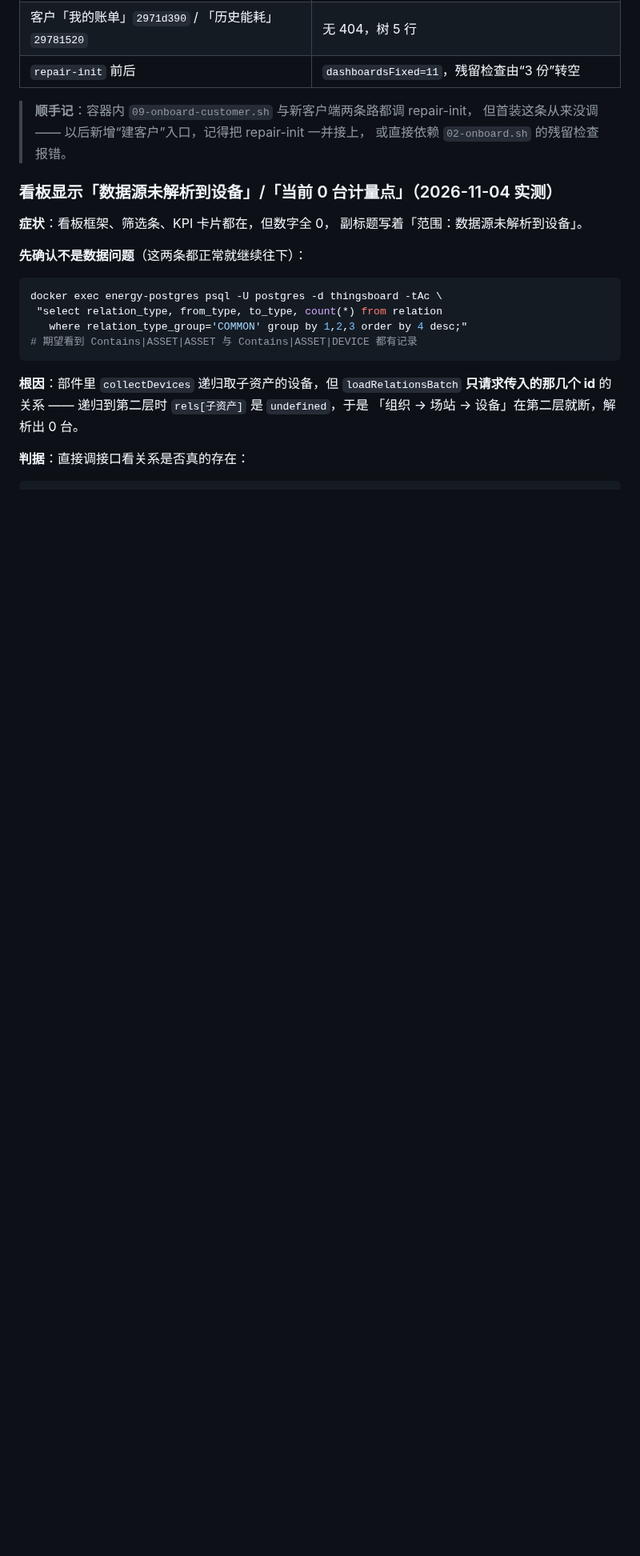
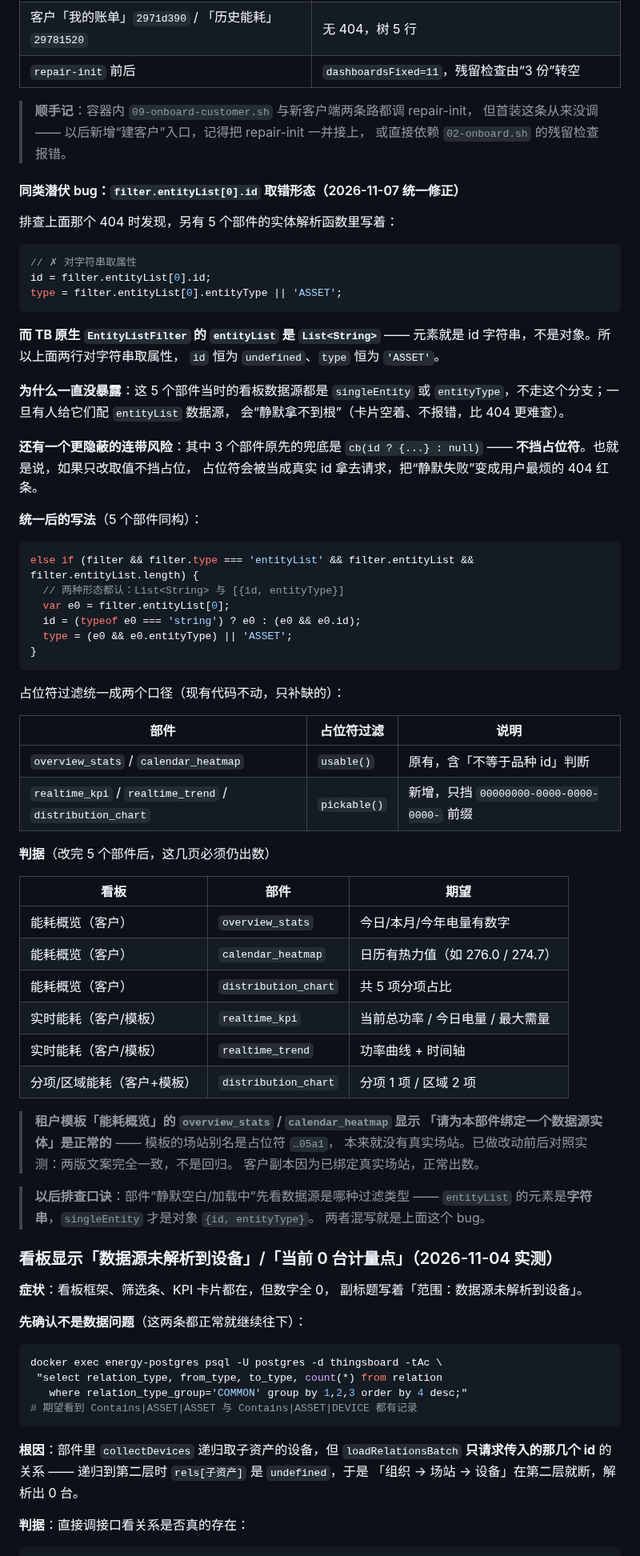
Before and after one commit to cuijinlong/guard_help, a Markdown page: content/admin/09-troubleshoot.md, the part around the change. Shown at 80% size. Drawn GitHub-style; blank space fills up the shorter version.

Commit message:
排障：entityList 元素是字符串不是对象（5 个部件统一）
配了 entityList 数据源却静默空白的根因：TB 原生 EntityListFilter 的
entityList 是 List<String>，而代码写的是 filter.entityList[0].id ——
对字符串取属性得 undefined，下游兜底判 null，卡片空着不报错。

更要紧的是连带风险：其中 3 个部件原先兜底是 cb(id ? …) 不挡占位符，
只改取值会把「静默失败」变成用户最烦的 404 红条。所以两者必须一起改：
  · 取值同时认 List<String> 与 [{id, entityType}] 两种形态
  · realtime_kpi / realtime_trend / distribution_chart 补 pickable()
    （与 overview_stats / calendar_heatmap 原有的 usable() 同口径）

另记一条排查口诀：entityList 的元素是字符串，singleEntity 才是对象。
两处混写就是这类静默 bug 的来源。

````diff
--- a/content/admin/09-troubleshoot.md
+++ b/content/admin/09-troubleshoot.md
@@ -827,6 +827,66 @@ document.querySelectorAll('.widget-type-system-energy_management-query_panel .eq
 > **顺手记**：容器内 `09-onboard-customer.sh` 与新客户端两条路都调 repair-init，
 > 但首装这条从来没调 —— 以后新增“建客户”入口，记得把 repair-init 一并接上，
 > 或直接依赖 `02-onboard.sh` 的残留检查报错。
+
+#### 同类潜伏 bug：`filter.entityList[0].id` 取错形态（2026-11-07 统一修正）
+
+排查上面那个 404 时发现，另有 5 个部件的实体解析函数里写着：
+
+```js
+// ✗ 对字符串取属性
+id = filter.entityList[0].id;
+type = filter.entityList[0].entityType || 'ASSET';
+```
+
+**而 TB 原生 `EntityListFilter` 的 `entityList` 是 `List<String>`** ——
+元素就是 id 字符串，不是对象。所以上面两行对字符串取属性，
+`id` 恒为 `undefined`、`type` 恒为 `'ASSET'`。
+
+**为什么一直没暴露**：这 5 个部件当时的看板数据源都是 `singleEntity`
+或 `entityType`，不走这个分支；一旦有人给它们配 `entityList` 数据源，
+会“静默拿不到根”（卡片空着、不报错，比 404 更难查）。
+
+**还有一个更隐蔽的连带风险**：其中 3 个部件原先的兜底是
+`cb(id ? {...} : null)` —— **不挡占位符**。也就是说，如果只改取值不挡占位，
+占位符会被当成真实 id 拿去请求，把“静默失败”变成用户最烦的 404 红条。
+
+**统一后的写法**（5 个部件同构）：
+
+```js
+else if (filter && filter.type === 'entityList' && filter.entityList && filter.entityList.length) {
+  // 两种形态都认：List<String> 与 [{id, entityType}]
+  var e0 = filter.entityList[0];
+  id = (typeof e0 === 'string') ? e0 : (e0 && e0.id);
+  type = (e0 && e0.entityType) || 'ASSET';
+}
+```
+
+占位符过滤统一成两个口径（现有代码不动，只补缺的）：
+
+| 部件 | 占位符过滤 | 说明 |
+| --- | --- | --- |
+| `overview_stats` / `calendar_heatmap` | `usable()` | 原有，含「不等于品种 id」判断 |
+| `realtime_kpi` / `realtime_trend` / `distribution_chart` | `pickable()` | 新增，只挡 `00000000-0000-0000-0000-` 前缀 |
+
+**判据**（改完 5 个部件后，这几页必须仍出数）
+
+| 看板 | 部件 | 期望 |
+| --- | --- | --- |
+| 能耗概览（客户） | `overview_stats` | 今日/本月/今年电量有数字 |
+| 能耗概览（客户） | `calendar_heatmap` | 日历有热力值（如 276.0 / 274.7） |
+| 能耗概览（客户） | `distribution_chart` | 共 5 项分项占比 |
+| 实时能耗（客户/模板） | `realtime_kpi` | 当前总功率 / 今日电量 / 最大需量 |
+| 实时能耗（客户/模板） | `realtime_trend` | 功率曲线 + 时间轴 |
+| 分项/区域能耗（客户+模板） | `distribution_chart` | 分项 1 项 / 区域 2 项 |
+
+> **租户模板「能耗概览」的 `overview_stats` / `calendar_heatmap` 显示
+> 「请为本部件绑定一个数据源实体」是正常的** —— 模板的场站别名是占位符 `…05a1`，
+> 本来就没有真实场站。已做改动前后对照实测：两版文案完全一致，不是回归。
+> 客户副本因为已绑定真实场站，正常出数。
+
+> **以后排查口诀**：部件“静默空白/加载中”先看数据源是哪种过滤类型 ——
+> `entityList` 的元素是**字符串**，`singleEntity` 才是对象 `{id, entityType}`。
+> 两者混写就是上面这个 bug。
 
 ### 看板显示「数据源未解析到设备」/「当前 0 台计量点」（2026-11-04 实测）
 
````
